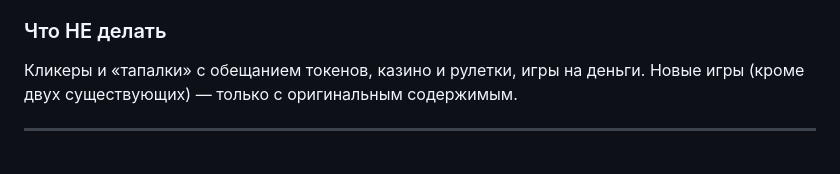
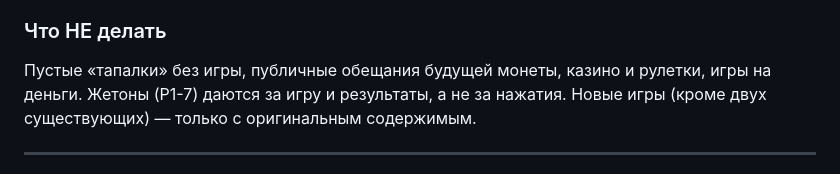
Before and after one commit to admin2vitaplus/tg-mario, a Markdown page: docs/TZ.md, the part around one of its changes. Rendered like a GitHub page.

```diff
--- a/docs/TZ.md
+++ b/docs/TZ.md
@@ -259,7 +319,8 @@ K-фактора и удержания.
 по отзывам владельца.
 
 ### Что НЕ делать
-Кликеры и «тапалки» с обещанием токенов, казино и рулетки, игры на деньги.
+Пустые «тапалки» без игры, публичные обещания будущей монеты, казино и рулетки,
+игры на деньги. Жетоны (P1-7) даются за игру и результаты, а не за нажатия.
 Новые игры (кроме двух существующих) — только с оригинальным содержимым.
 
 ---
```
Also changed, not shown: other parts of docs/TZ.md (+60 -0 lines).
